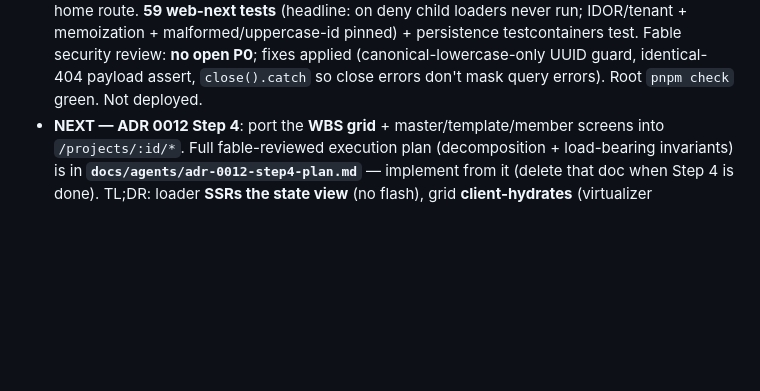
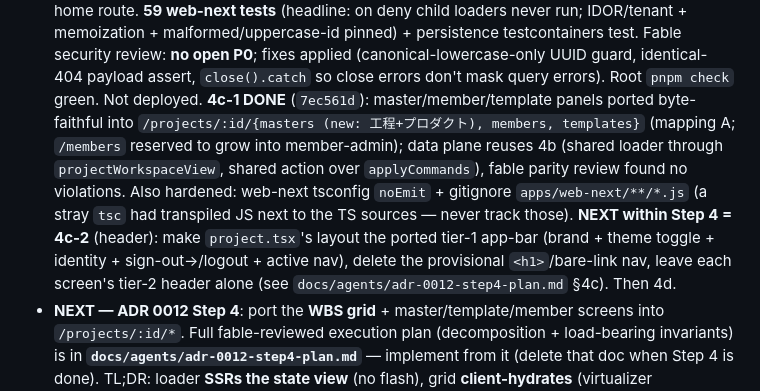
Before and after one commit to asriel-dev-apps/earned-signal, a Markdown page: docs/agents/HANDOFF.md, the part around the change. Rendered like a GitHub page; blank space fills up the shorter version.

Commit message:
docs: ADR 0012 step 4c-1 done (panels ported); next = 4c-2 header
Co-Authored-By: Claude Opus 4.8 <noreply@anthropic.com>

Claude-Session: https://claude.ai/code/session_015UQc5cLDmC1SjrYoXNGmYy

```diff
--- a/docs/agents/HANDOFF.md
+++ b/docs/agents/HANDOFF.md
@@ -97,6 +97,14 @@ independently verifies (`pnpm check` + scope/leak grep + screenshots), commits,
   run; IDOR/tenant + memoization + malformed/uppercase-id pinned) + persistence testcontainers test. Fable
   security review: **no open P0**; fixes applied (canonical-lowercase-only UUID guard, identical-404 payload
   assert, `close().catch` so close errors don't mask query errors). Root `pnpm check` green. Not deployed.
+  **4c-1 DONE** (`7ec561d`): master/member/template panels ported byte-faithful into `/projects/:id/{masters
+  (new: 工程+プロダクト), members, templates}` (mapping A; `/members` reserved to grow into member-admin);
+  data plane reuses 4b (shared loader through `projectWorkspaceView`, shared action over `applyCommands`),
+  fable parity review found no violations. Also hardened: web-next tsconfig `noEmit` + gitignore
+  `apps/web-next/**/*.js` (a stray `tsc` had transpiled JS next to the TS sources — never track those).
+  **NEXT within Step 4 = 4c-2** (header): make `project.tsx`'s layout the ported tier-1 app-bar
+  (brand + theme toggle + identity + sign-out→/logout + active nav), delete the provisional `<h1>`/bare-link
+  nav, leave each screen's tier-2 header alone (see `docs/agents/adr-0012-step4-plan.md` §4c). Then 4d.
 - **NEXT — ADR 0012 Step 4**: port the **WBS grid** + master/template/member screens into `/projects/:id/*`.
   Full fable-reviewed execution plan (decomposition + load-bearing invariants) is in
   **`docs/agents/adr-0012-step4-plan.md`** — implement from it (delete that doc when Step 4 is done). TL;DR:
```
Also changed, not shown: docs/agents/adr-0012-step4-plan.md (+4 -4 lines).
